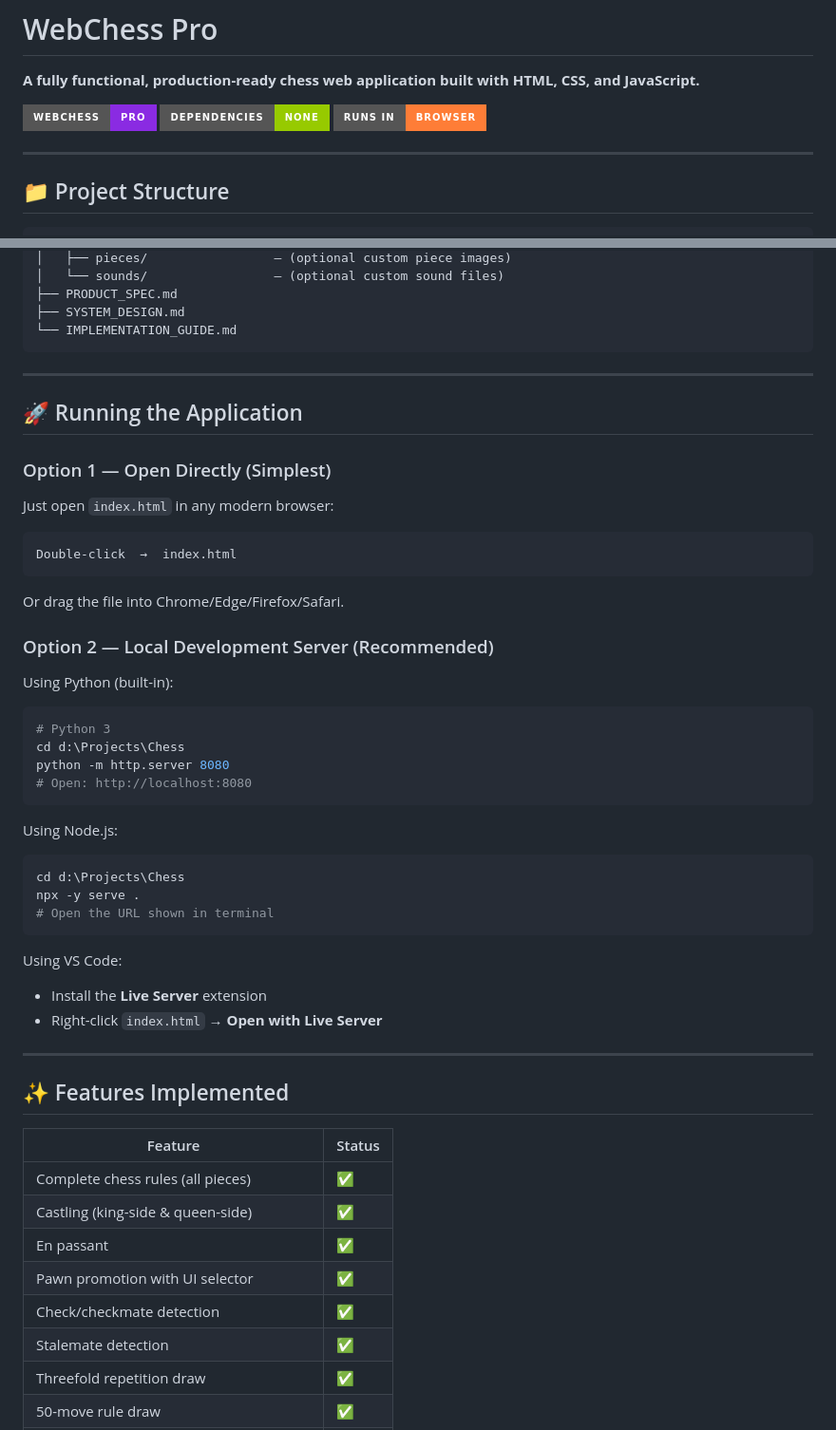
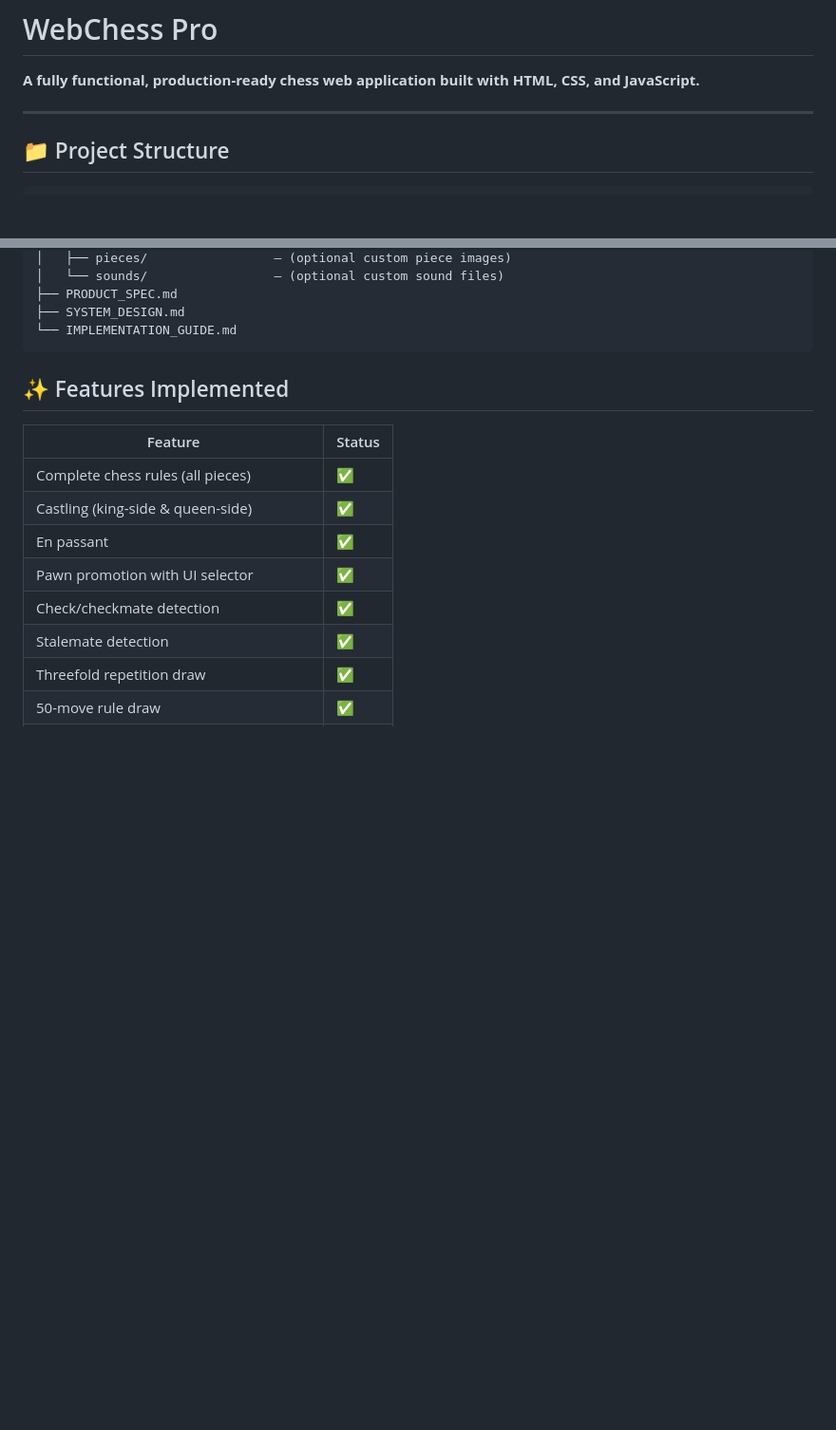
Before and after one commit to ShriramM29/Chess_Vibe_Coded, a Markdown page: README.md, 2 parts joined by grey strips. Shown at 95% size. Rendered like a GitHub page; badges without logos; blank space fills up the shorter version.

````diff
--- a/README.md
+++ b/README.md
@@ -1,10 +1,6 @@
 # WebChess Pro
 
 **A fully functional, production-ready chess web application built with HTML, CSS, and JavaScript.**
-
-![WebChess Pro](https://img.shields.io/badge/WebChess-Pro-blueviolet?style=for-the-badge)
-![No Dependencies](https://img.shields.io/badge/Dependencies-None-green?style=for-the-badge)
-![Browser](https://img.shields.io/badge/Runs%20In-Browser-orange?style=for-the-badge)
 
 ---
 
@@ -35,46 +31,6 @@ Chess/
 ├── SYSTEM_DESIGN.md
 └── IMPLEMENTATION_GUIDE.md
 ```
-
----
-
-## 🚀 Running the Application
-
-### Option 1 — Open Directly (Simplest)
-
-Just open `index.html` in any modern browser:
-
-```
-Double-click  →  index.html
-```
-
-Or drag the file into Chrome/Edge/Firefox/Safari.
-
-### Option 2 — Local Development Server (Recommended)
-
-Using Python (built-in):
-
-```bash
-# Python 3
-cd d:\Projects\Chess
-python -m http.server 8080
-# Open: http://localhost:8080
-```
-
-Using Node.js:
-
-```bash
-cd d:\Projects\Chess
-npx -y serve .
-# Open the URL shown in terminal
-```
-
-Using VS Code:
-
-- Install the **Live Server** extension
-- Right-click `index.html` → **Open with Live Server**
-
----
 
 ## ✨ Features Implemented
 
````
Also changed, not shown: other parts of README.md (+0 -32 lines).
